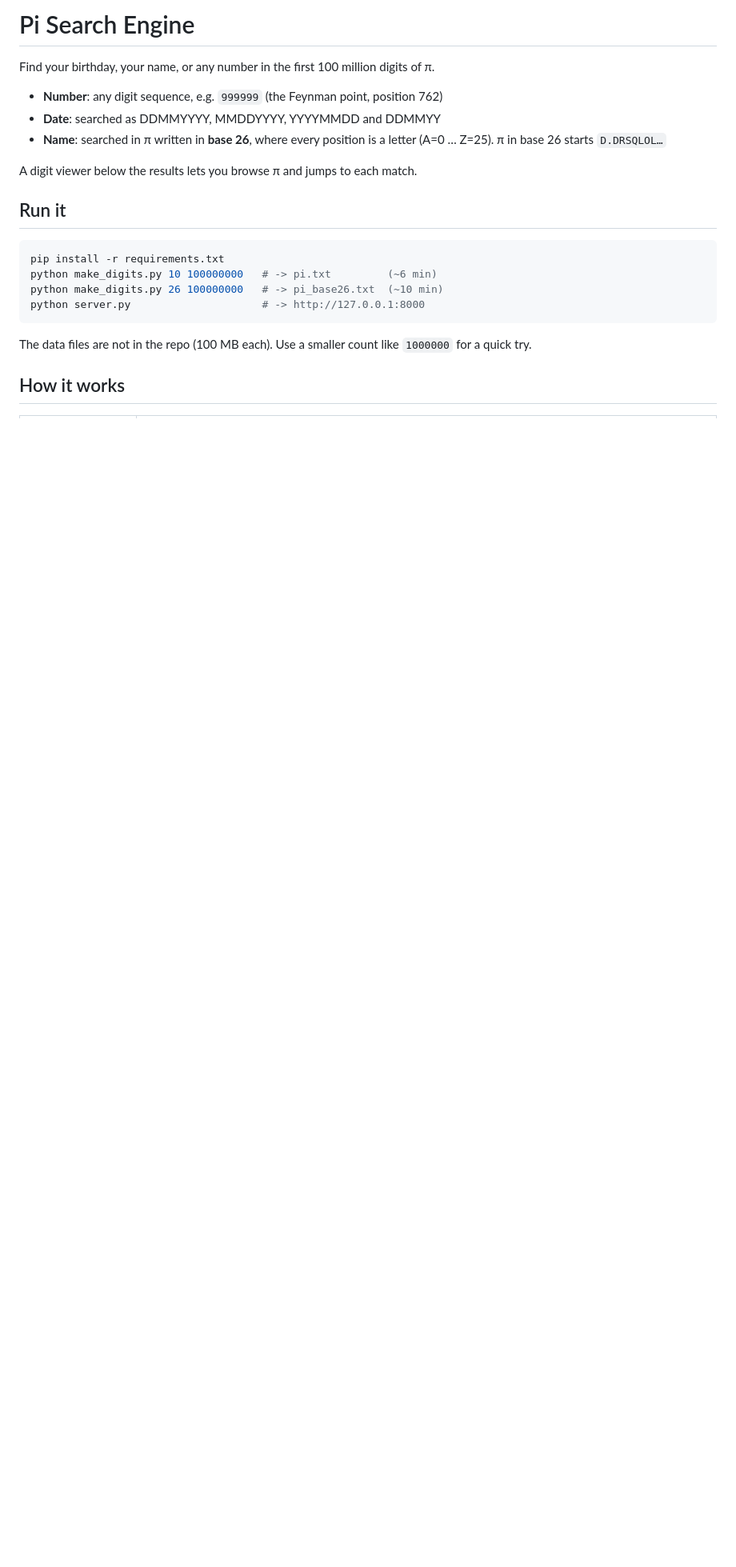
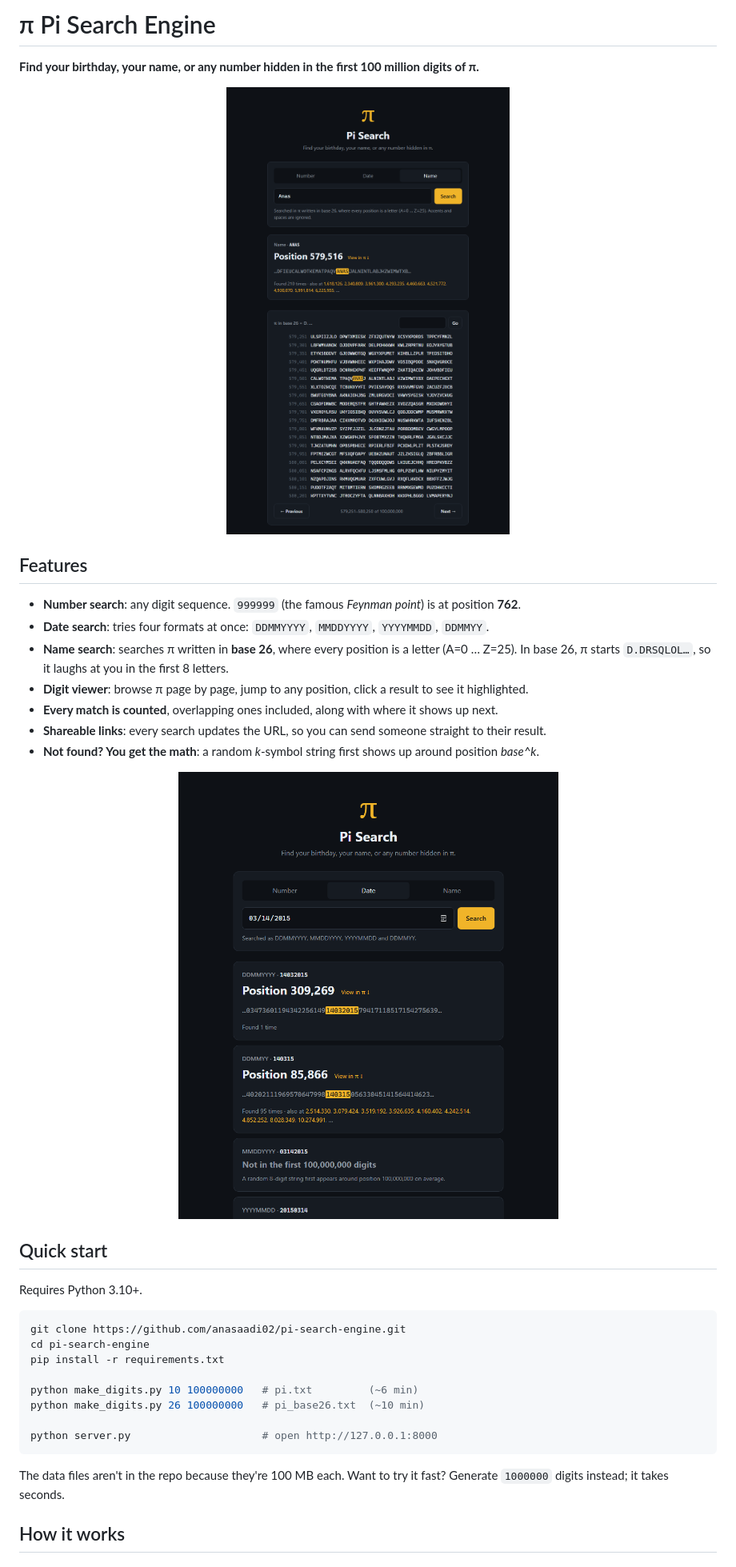
Before and after one commit to anasaadi02/pi-search-engine, a Markdown page: README.md, the part around one of its changes. Shown at 80% size. GitHub-like rendering; pictures changed too: docs/date-search.png (added), docs/name-search.png (added); blank space fills up the shorter version.

Commit message:
Add README and screenshots

````diff
--- a/README.md
+++ b/README.md
@@ -1,24 +1,42 @@
-# Pi Search Engine
+# π Pi Search Engine
 
-Find your birthday, your name, or any number in the first 100 million digits of π.
+**Find your birthday, your name, or any number hidden in the first 100 million digits of π.**
 
-- **Number**: any digit sequence, e.g. `999999` (the Feynman point, position 762)
-- **Date**: searched as DDMMYYYY, MMDDYYYY, YYYYMMDD and DDMMYY
-- **Name**: searched in π written in **base 26**, where every position is a letter (A=0 … Z=25).
-  π in base 26 starts `D.DRSQLOL…`
+<p align="center">
+  <img src="docs/name-search.png" alt="Searching a name in π written in base 26, with the match highlighted in the digit viewer" width="600">
+</p>
 
-A digit viewer below the results lets you browse π and jumps to each match.
+## Features
 
-## Run it
+- **Number search**: any digit sequence. `999999` (the famous *Feynman point*) is at position **762**.
+- **Date search**: tries four formats at once: `DDMMYYYY`, `MMDDYYYY`, `YYYYMMDD`, `DDMMYY`.
+- **Name search**: searches π written in **base 26**, where every position is a letter (A=0 … Z=25).
+  In base 26, π starts `D.DRSQLOL…`, so it laughs at you in the first 8 letters.
+- **Digit viewer**: browse π page by page, jump to any position, click a result to see it highlighted.
+- **Every match is counted**, overlapping ones included, along with where it shows up next.
+- **Shareable links**: every search updates the URL, so you can send someone straight to their result.
+- **Not found? You get the math**: a random *k*-symbol string first shows up around position *base^k*.
+
+<p align="center">
+  <img src="docs/date-search.png" alt="Searching the date 14 March 2015 (Pi Day of the century) in four formats" width="600">
+</p>
+
+## Quick start
+
+Requires Python 3.10+.
 
 ```bash
+git clone https://github.com/anasaadi02/pi-search-engine.git
+cd pi-search-engine
 pip install -r requirements.txt
-python make_digits.py 10 100000000   # -> pi.txt         (~6 min)
-python make_digits.py 26 100000000   # -> pi_base26.txt  (~10 min)
-python server.py                     # -> http://127.0.0.1:8000
+
+python make_digits.py 10 100000000   # pi.txt         (~6 min)
+python make_digits.py 26 100000000   # pi_base26.txt  (~10 min)
+
+python server.py                     # open http://127.0.0.1:8000
 ```
 
-The data files are not in the repo (100 MB each). Use a smaller count like `1000000` for a quick try.
+The data files aren't in the repo because they're 100 MB each. Want to try it fast? Generate `1000000` digits instead; it takes seconds.
 
 ## How it works
 
````
Also changed, not shown: other parts of README.md (+42 -9 lines).
